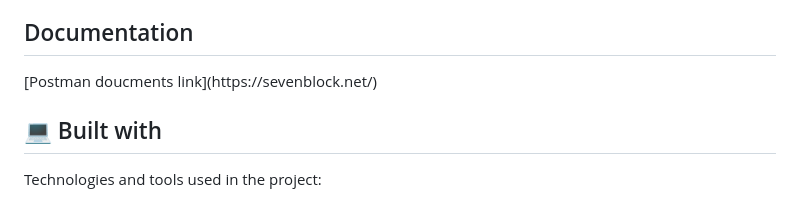
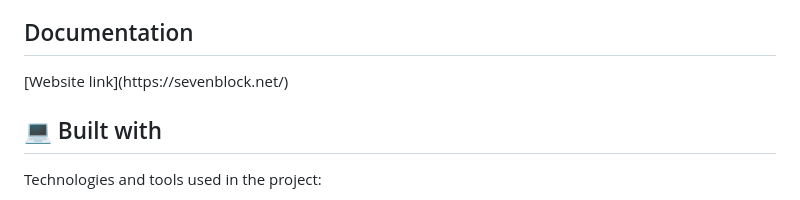
Before and after one commit to yousifheikal/Seven-Block, a Markdown page: README.md, the part around the change. Rendered like a GitHub page.

```diff
--- a/README.md
+++ b/README.md
@@ -37,7 +37,7 @@ designs. There is a Dashboard to control all site..</p>
 
 
 <h2> Documentation</h2>
-[Postman doucments link](https://sevenblock.net/)
+[Website link](https://sevenblock.net/)
 
 <h2>💻 Built with</h2>
 
```
